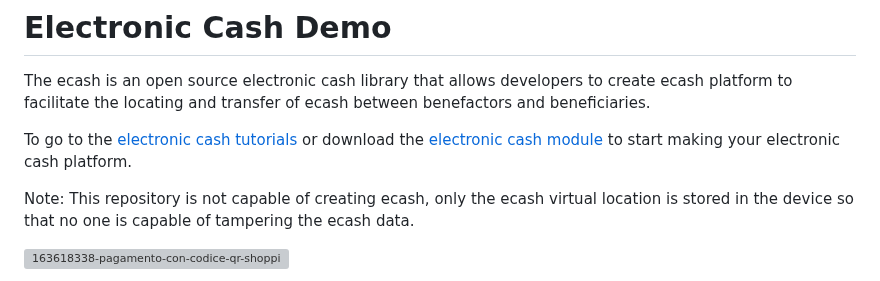
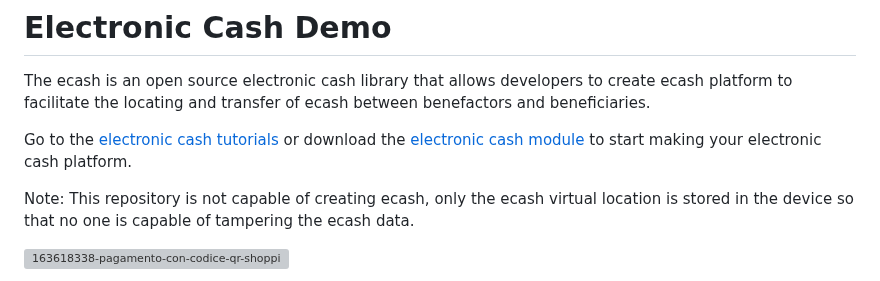
Before and after one commit to VeinSyct/Electronic-Cash, a Markdown page: README.md, the part around the change. Rendered like a GitHub page; grey boxes are pictures that could not be loaded.

```diff
--- a/README.md
+++ b/README.md
@@ -2,7 +2,7 @@
 
 The ecash is an open source electronic cash library that allows developers to create ecash platform to facilitate the locating and transfer of ecash between benefactors and beneficiaries.
 
-To go to the [electronic cash tutorials](http://ecash-tutorial.web.app) or download the [electronic cash module](https://github.com/VeinSyct/ECash-Module/tree/main/module-ecash/platform) to start making your electronic cash platform.
+Go to the [electronic cash tutorials](http://ecash-tutorial.web.app) or download the [electronic cash module](https://github.com/VeinSyct/ECash-Module/tree/main/module-ecash/platform) to start making your electronic cash platform.
 
 Note: This repository is not capable of creating ecash, only the ecash virtual location is stored in the device so that no one is capable of tampering the ecash data.
 
```
